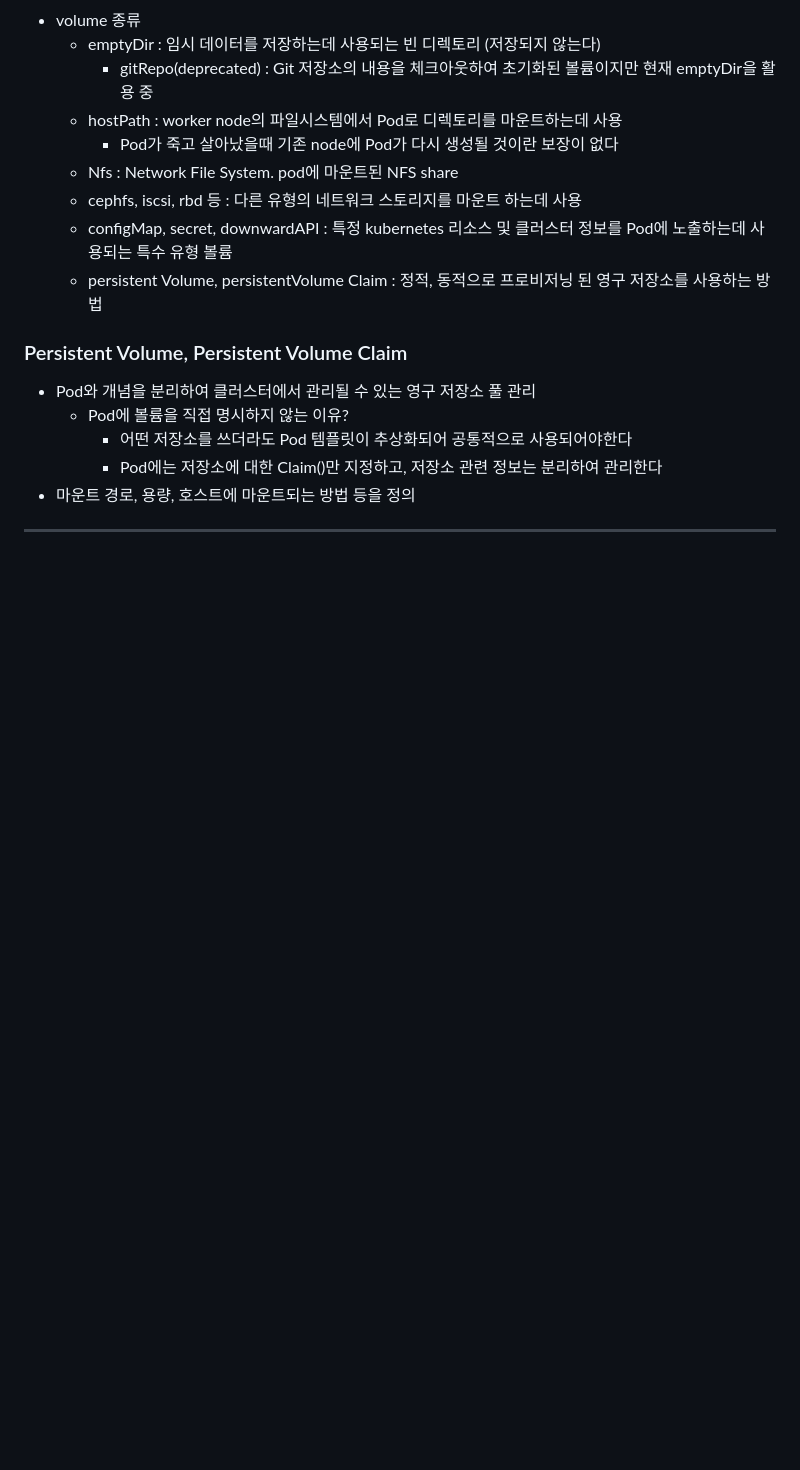
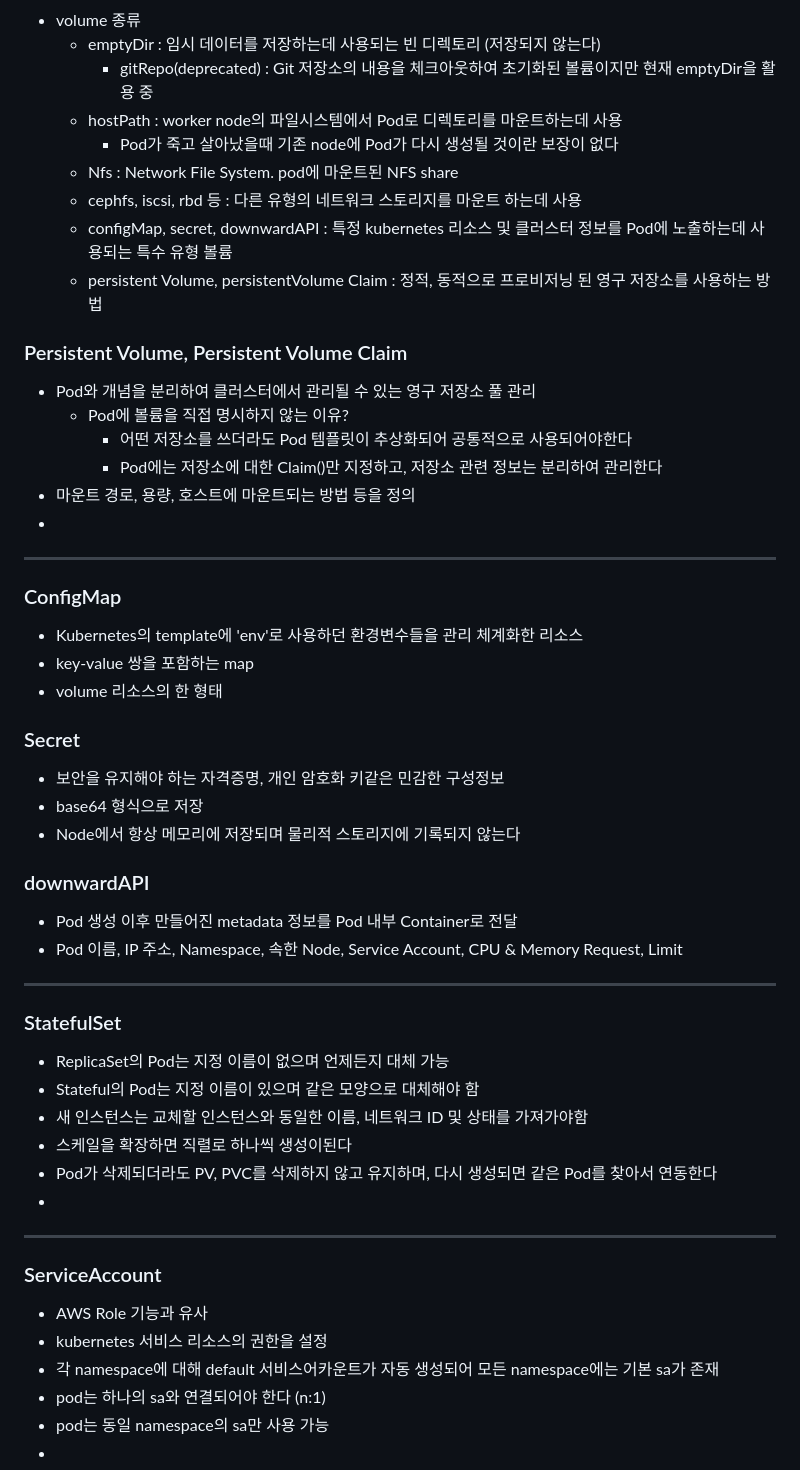
Before and after one commit to KOO-YS/TIL, a Markdown page: container/Kubernetes_in_Action.md, the part around one of its changes. GitHub-like rendering; blank space fills up the shorter version.

Commit message:
k8s setting, role

```diff
--- a/container/Kubernetes_in_Action.md
+++ b/container/Kubernetes_in_Action.md
@@ -132,5 +153,39 @@
     - 어떤 저장소를 쓰더라도 Pod 템플릿이 추상화되어 공통적으로 사용되어야한다
     - Pod에는 저장소에 대한 Claim()만 지정하고, 저장소 관련 정보는 분리하여 관리한다
 - 마운트 경로, 용량, 호스트에 마운트되는 방법 등을 정의
+-
+---
+
+### ConfigMap
+- Kubernetes의 template에 'env'로 사용하던 환경변수들을 관리 체계화한 리소스
+- key-value 쌍을 포함하는 map
+- volume 리소스의 한 형태
+
+### Secret
+- 보안을 유지해야 하는 자격증명, 개인 암호화 키같은 민감한 구성정보
+- base64 형식으로 저장
+- Node에서 항상 메모리에 저장되며 물리적 스토리지에 기록되지 않는다
+
+### downwardAPI
+- Pod 생성 이후 만들어진 metadata 정보를 Pod 내부 Container로 전달
+- Pod 이름, IP 주소, Namespace, 속한 Node, Service Account, CPU & Memory Request, Limit
 
 ---
+
+### StatefulSet
+- ReplicaSet의 Pod는 지정 이름이 없으며 언제든지 대체 가능
+- Stateful의 Pod는 지정 이름이 있으며 같은 모양으로 대체해야 함
+- 새 인스턴스는 교체할 인스턴스와 동일한 이름, 네트워크 ID 및 상태를 가져가야함
+- 스케일을 확장하면 직렬로 하나씩 생성이된다
+- Pod가 삭제되더라도 PV, PVC를 삭제하지 않고 유지하며, 다시 생성되면 같은 Pod를 찾아서 연동한다
+-
+
+---
+
+### ServiceAccount
+- AWS Role 기능과 유사
+- kubernetes 서비스 리소스의 권한을 설정
+- 각 namespace에 대해 default 서비스어카운트가 자동 생성되어 모든 namespace에는 기본 sa가 존재
+- pod는 하나의 sa와 연결되어야 한다 (n:1)
+- pod는 동일 namespace의 sa만 사용 가능
+-
```
Also changed, not shown: other parts of container/Kubernetes_in_Action.md (+21 -0 lines).
